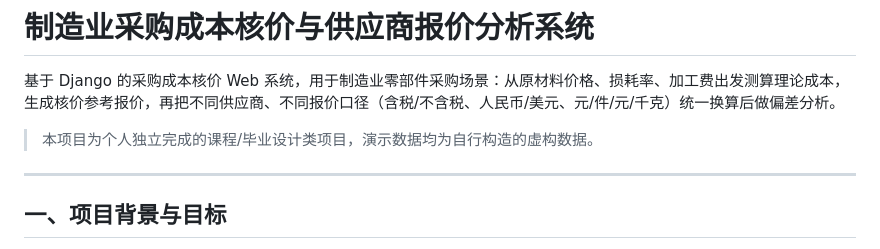
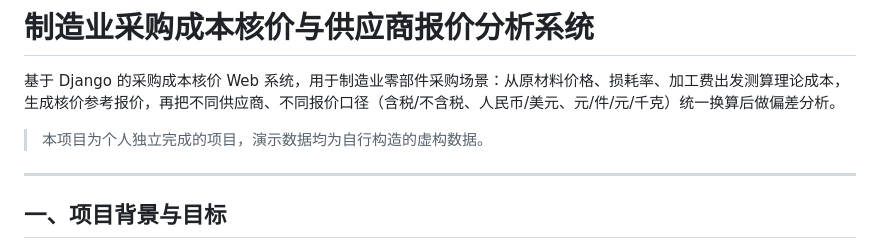
Before and after one commit to xuzikang-yyy/cost_system, a Markdown page: README.md, the part around the change. Drawn GitHub-style.

```diff
--- a/README.md
+++ b/README.md
@@ -2,7 +2,7 @@
 
 基于 Django 的采购成本核价 Web 系统，用于制造业零部件采购场景：从原材料价格、损耗率、加工费出发测算理论成本，生成核价参考报价，再把不同供应商、不同报价口径（含税/不含税、人民币/美元、元/件/元/千克）统一换算后做偏差分析。
 
-> 本项目为个人独立完成的课程/毕业设计类项目，演示数据均为自行构造的虚构数据。
+> 本项目为个人独立完成的项目，演示数据均为自行构造的虚构数据。
 
 ---
 
```
